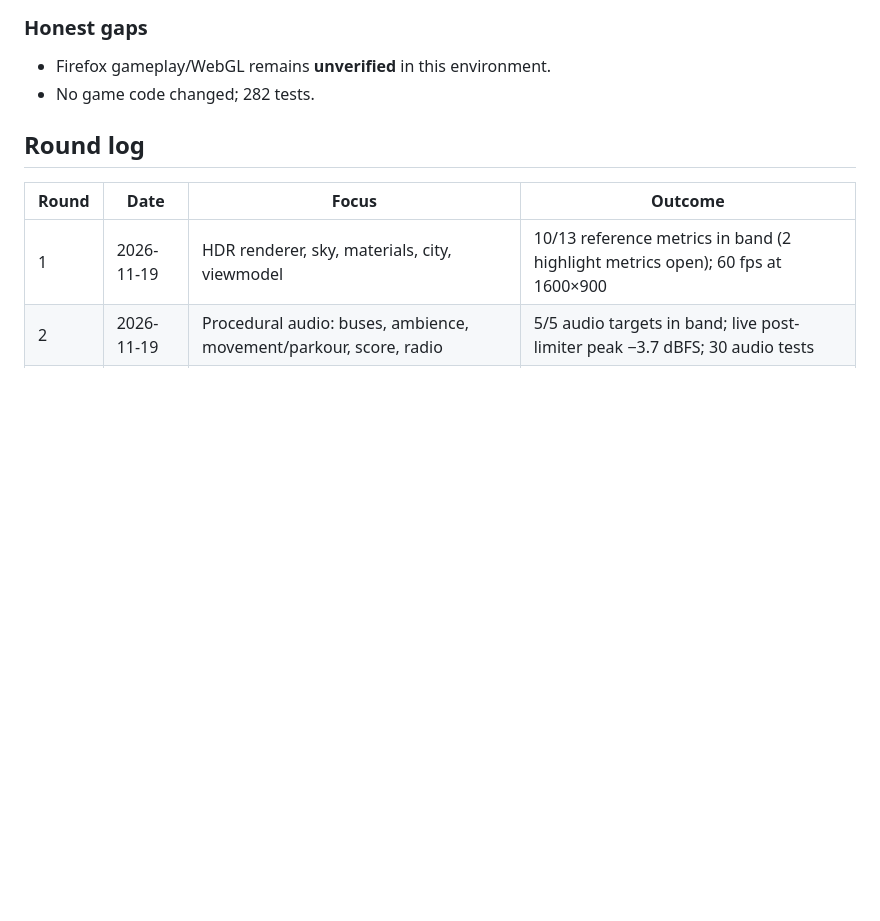
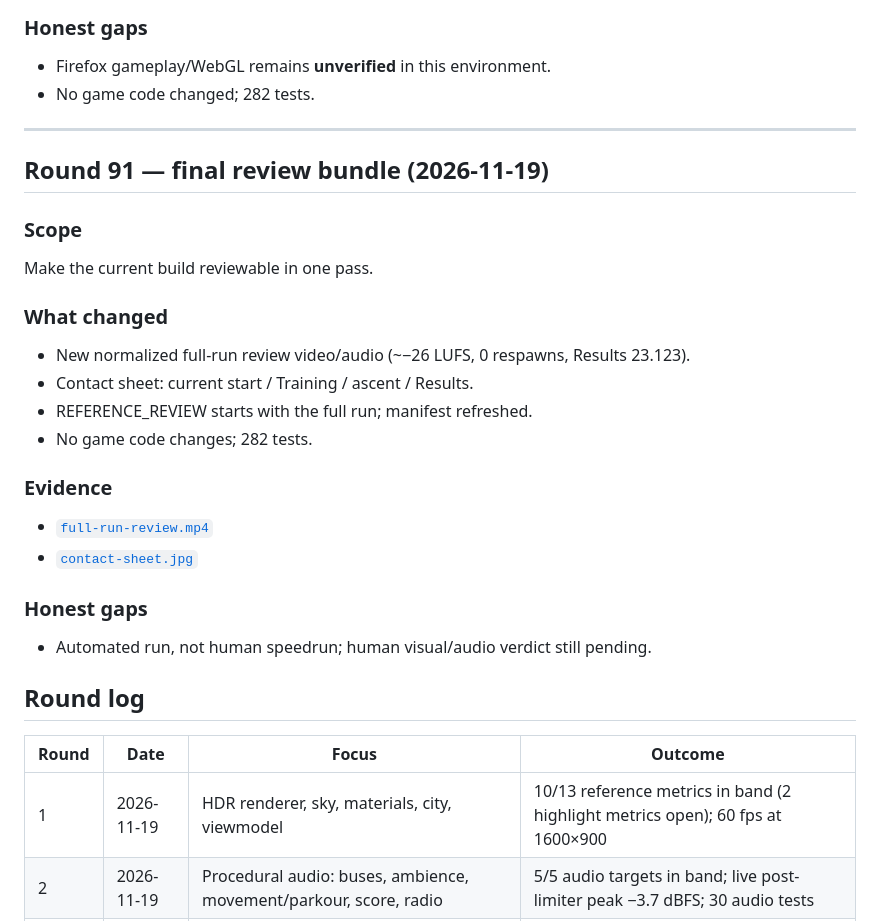
Before and after one commit to ihodorchenko/glassline, a Markdown page: docs/VISUAL_REFERENCE_PROGRESS.md, the part around the change. Drawn GitHub-style; blank space fills up the shorter version.

Commit message:
docs: add current full-run review bundle
- normalized 0-respawn full-run video/audio (~-26 LUFS)
- current contact sheet
- manifest/refs updated; 282 tests

```diff
--- a/docs/VISUAL_REFERENCE_PROGRESS.md
+++ b/docs/VISUAL_REFERENCE_PROGRESS.md
@@ -3743,6 +3743,31 @@ Playwright.
 - Firefox gameplay/WebGL remains **unverified** in this environment.
 - No game code changed; 282 tests.
 
+---
+
+## Round 91 — final review bundle (2026-11-19)
+
+### Scope
+
+Make the current build reviewable in one pass.
+
+### What changed
+
+- New normalized full-run review video/audio (~−26 LUFS, 0 respawns,
+  Results 23.123).
+- Contact sheet: current start / Training / ascent / Results.
+- REFERENCE_REVIEW starts with the full run; manifest refreshed.
+- No game code changes; 282 tests.
+
+### Evidence
+
+- [`full-run-review.mp4`](evidence/review/full-run-review.mp4)
+- [`contact-sheet.jpg`](evidence/review/contact-sheet.jpg)
+
+### Honest gaps
+
+- Automated run, not human speedrun; human visual/audio verdict still pending.
+
 ## Round log
 
 | Round | Date | Focus | Outcome |
```
Also changed, not shown: docs/REFERENCE_REVIEW.md (+2 -2 lines), docs/evidence/review/contact-sheet.jpg, 5 other files.
